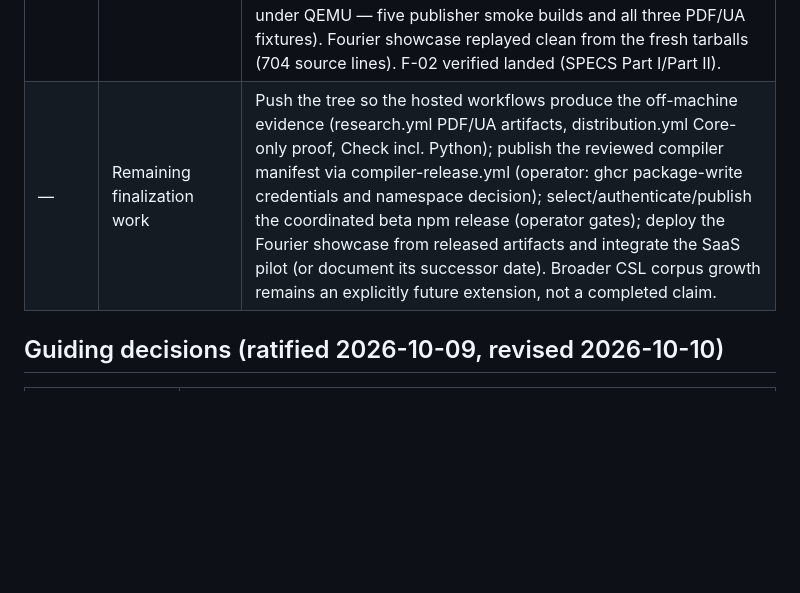
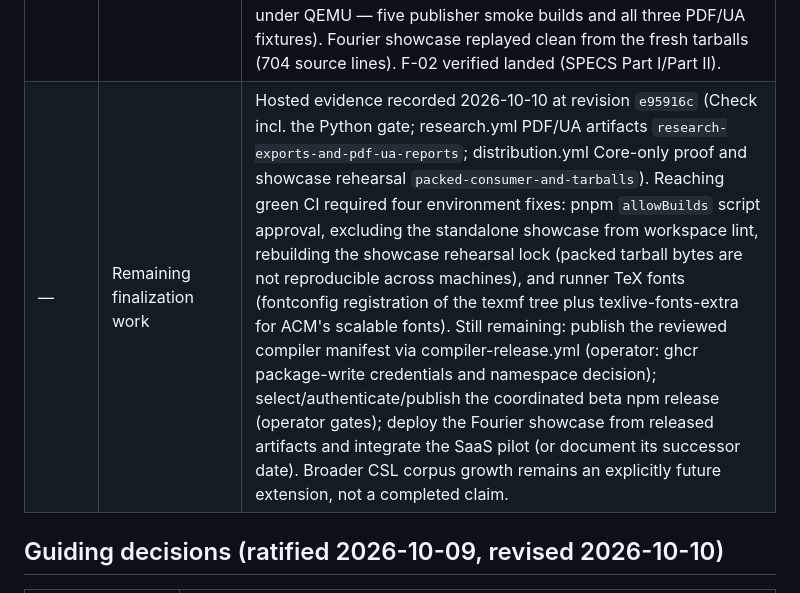
Before and after one commit to VoidReg/publisle, a Markdown page: PUBLISLE-FINALIZATION-PLAN.md, the part around the change. GitHub-like rendering; blank space fills up the shorter version.

```diff
--- a/PUBLISLE-FINALIZATION-PLAN.md
+++ b/PUBLISLE-FINALIZATION-PLAN.md
@@ -24,7 +24,7 @@ This plan extends, and does not replace, the [standardization requirements](Publ
 | 2026-10-10 | M5 + F-02                        | Implemented and locally rehearsed — Core/Research SPECS restructure (removed from ignore rules), docs index, governance/versioning and evidence-scoped conformance claims; 23-package ESM/declaration/source-map build, packed exports, release checklist/changelog/README metadata and distribution CI. All 23 tarballs pass; isolated Core consumer proves HTML rendering, compiled CLI validation/export guidance, dependency isolation and strict declarations; standalone packed Astro integration/component/CSS production build passes. `pnpm check` passes 632 tests and all ten example builds; renderer gate passes 33 Python tests and 251 citation cases; fresh P0 TEST-01–13 passes including 36 browser checks. Npm scope ownership, beta release version and authenticated publication remain operator gates.                                                                                                                                                                                                                                                                                                                                                                                                                                                                                      |
 | 2026-10-10 | M6 feedback preparation          | Added a pinned reproduction guide, issue form and packed-consumer dogfood CI. Standalone `showcase/fourier` builds the full 703-line authored Fourier article from eleven pinned Core tarballs and Astro; clean replay, package-integrity report and browser checks at 375/1440 in light/dark pass (128 MathML elements, two tables, resolved anchors and six explicit static fallback diagnostics); a public deployment from released packages and the VoidReg SaaS pilot remain unfulfilled adoption gates.                                                                                                                                                                                                                                                                                                                                                                                                                                                                                                                                                                                                                                                                                                                                                                                                     |
 | 2026-10-10 | Finalization validation complete | Every locally executable gate re-run green on the completed tree: `pnpm check` (632 tests, 71 files, seven example builds), `pnpm test:python` (33 tests — now also wired into the Check workflow), renderer parity, P0 TEST-01–13, `pnpm test:pdf-ua` (English UA-2, Arabic UA-2, English UA-1 with veraPDF 1.28.2 reports retained under `.local/pdf-ua`), `pnpm test:research` (14 checks including the pinned-container compile), and `pnpm test:distribution` (23 tarballs; isolated Core-only consumer; Astro and Research consumers under strict declarations). Fixes required along the way: the distribution gate's `tsc` invocations now pass `--ignoreConfig` (TS 5112 made them dependent on the artifact directory's location) and supply Node types for the Research consumer; `createLatexPackage`/`resolveDocument`/`projectArticle`/`exportPdf` widened to Core's `Document<Block<BlockType, unknown>>` parameter contract so packed-consumer documents with mixed rich-text shapes typecheck. Compiler platforms both verified against recipe 2 (amd64 native; arm64 `linux/arm64` by inspect under QEMU — five publisher smoke builds and all three PDF/UA fixtures). Fourier showcase replayed clean from the fresh tarballs (704 source lines). F-02 verified landed (SPECS Part I/Part II). |
-| —          | Remaining finalization work      | Push the tree so the hosted workflows produce the off-machine evidence (research.yml PDF/UA artifacts, distribution.yml Core-only proof, Check incl. Python); publish the reviewed compiler manifest via compiler-release.yml (operator: ghcr package-write credentials and namespace decision); select/authenticate/publish the coordinated beta npm release (operator gates); deploy the Fourier showcase from released artifacts and integrate the SaaS pilot (or document its successor date). Broader CSL corpus growth remains an explicitly future extension, not a completed claim.                                                                                                                                                                                                                                                                                                                                                                                                                                                                                                                                                                                                                                                                                                                       |
+| —          | Remaining finalization work      | Hosted evidence recorded 2026-10-10 at revision `e95916c` (Check incl. the Python gate; research.yml PDF/UA artifacts `research-exports-and-pdf-ua-reports`; distribution.yml Core-only proof and showcase rehearsal `packed-consumer-and-tarballs`). Reaching green CI required four environment fixes: pnpm `allowBuilds` script approval, excluding the standalone showcase from workspace lint, rebuilding the showcase rehearsal lock (packed tarball bytes are not reproducible across machines), and runner TeX fonts (fontconfig registration of the texmf tree plus texlive-fonts-extra for ACM's scalable fonts). Still remaining: publish the reviewed compiler manifest via compiler-release.yml (operator: ghcr package-write credentials and namespace decision); select/authenticate/publish the coordinated beta npm release (operator gates); deploy the Fourier showcase from released artifacts and integrate the SaaS pilot (or document its successor date). Broader CSL corpus growth remains an explicitly future extension, not a completed claim.                                                                                                                                                                                                                                        |
 
 ## Guiding decisions (ratified 2026-10-09, revised 2026-10-10)
 
```
Also changed, not shown: docs/guides/accessibility.md (+3 -1 lines), docs/standards/conformance.md (+1 -1 lines).
